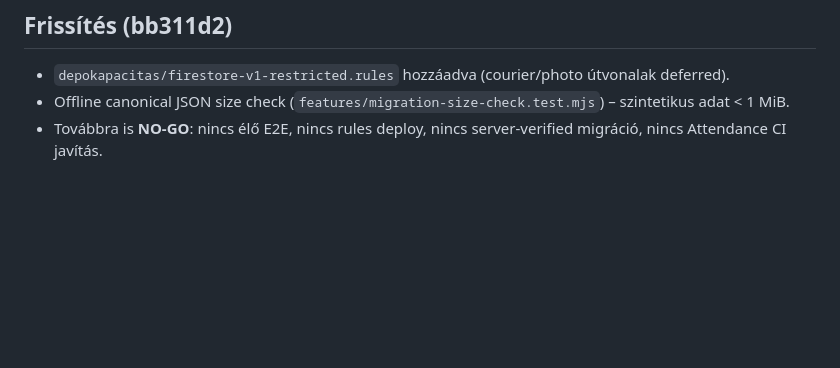
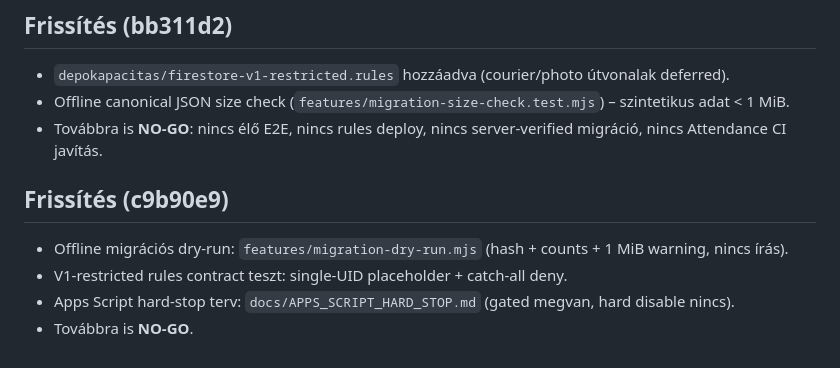
Before and after one commit to gwkq45tyzn-ctrl/flotta-nyilvantarto, a Markdown page: docs/GROK_FULL_AUDIT_HANDOVER.md, the part around the change. Rendered like a GitHub page; blank space fills up the shorter version.

Commit message:
Update handover with dry-run and hard-stop plan

```diff
--- a/docs/GROK_FULL_AUDIT_HANDOVER.md
+++ b/docs/GROK_FULL_AUDIT_HANDOVER.md
@@ -97,3 +97,9 @@
 - `depokapacitas/firestore-v1-restricted.rules` hozzáadva (courier/photo útvonalak deferred).
 - Offline canonical JSON size check (`features/migration-size-check.test.mjs`) – szintetikus adat < 1 MiB.
 - Továbbra is **NO-GO**: nincs élő E2E, nincs rules deploy, nincs server-verified migráció, nincs Attendance CI javítás.
+
+## Frissítés (c9b90e9)
+- Offline migrációs dry-run: `features/migration-dry-run.mjs` (hash + counts + 1 MiB warning, nincs írás).
+- V1-restricted rules contract teszt: single-UID placeholder + catch-all deny.
+- Apps Script hard-stop terv: `docs/APPS_SCRIPT_HARD_STOP.md` (gated megvan, hard disable nincs).
+- Továbbra is **NO-GO**.
```
